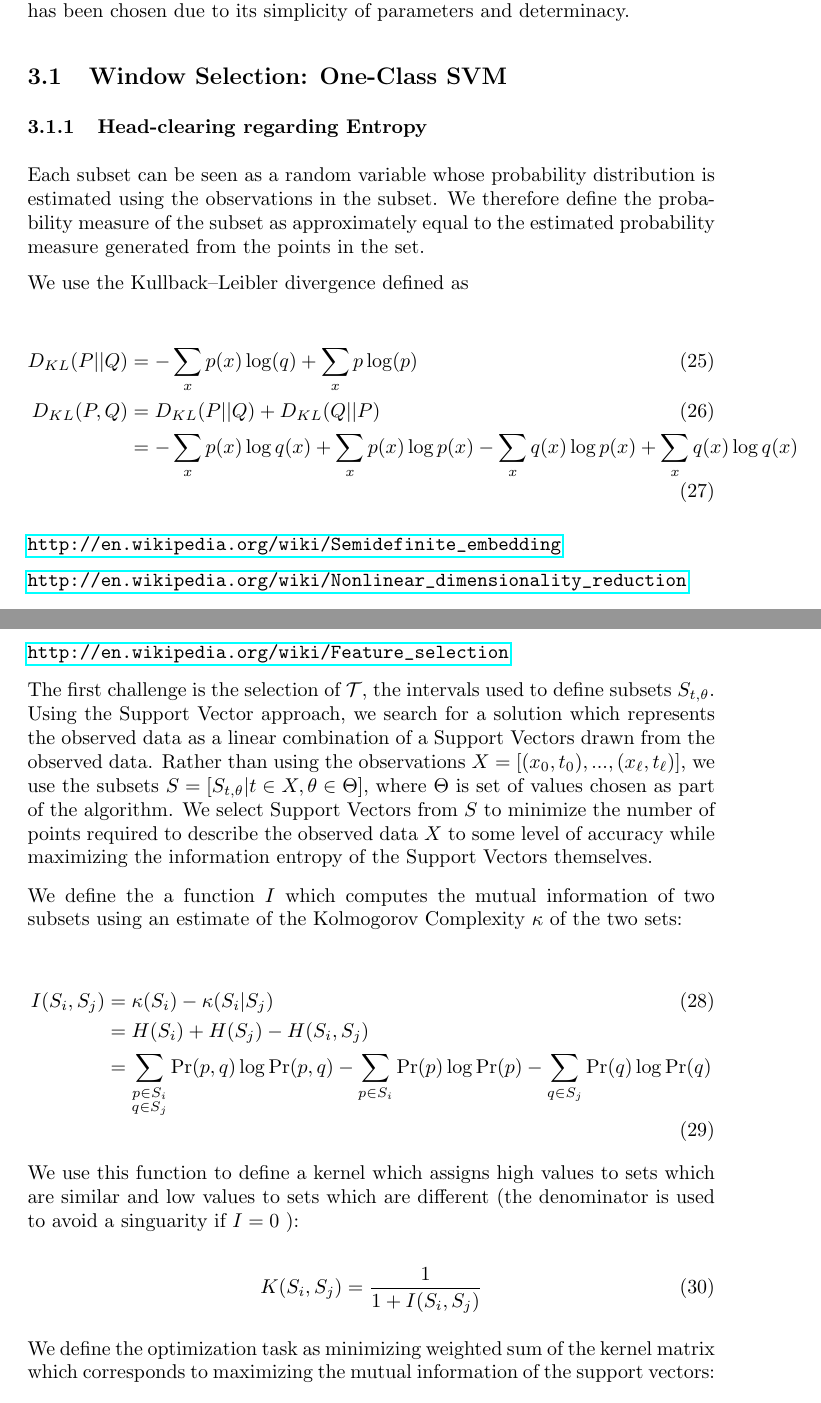
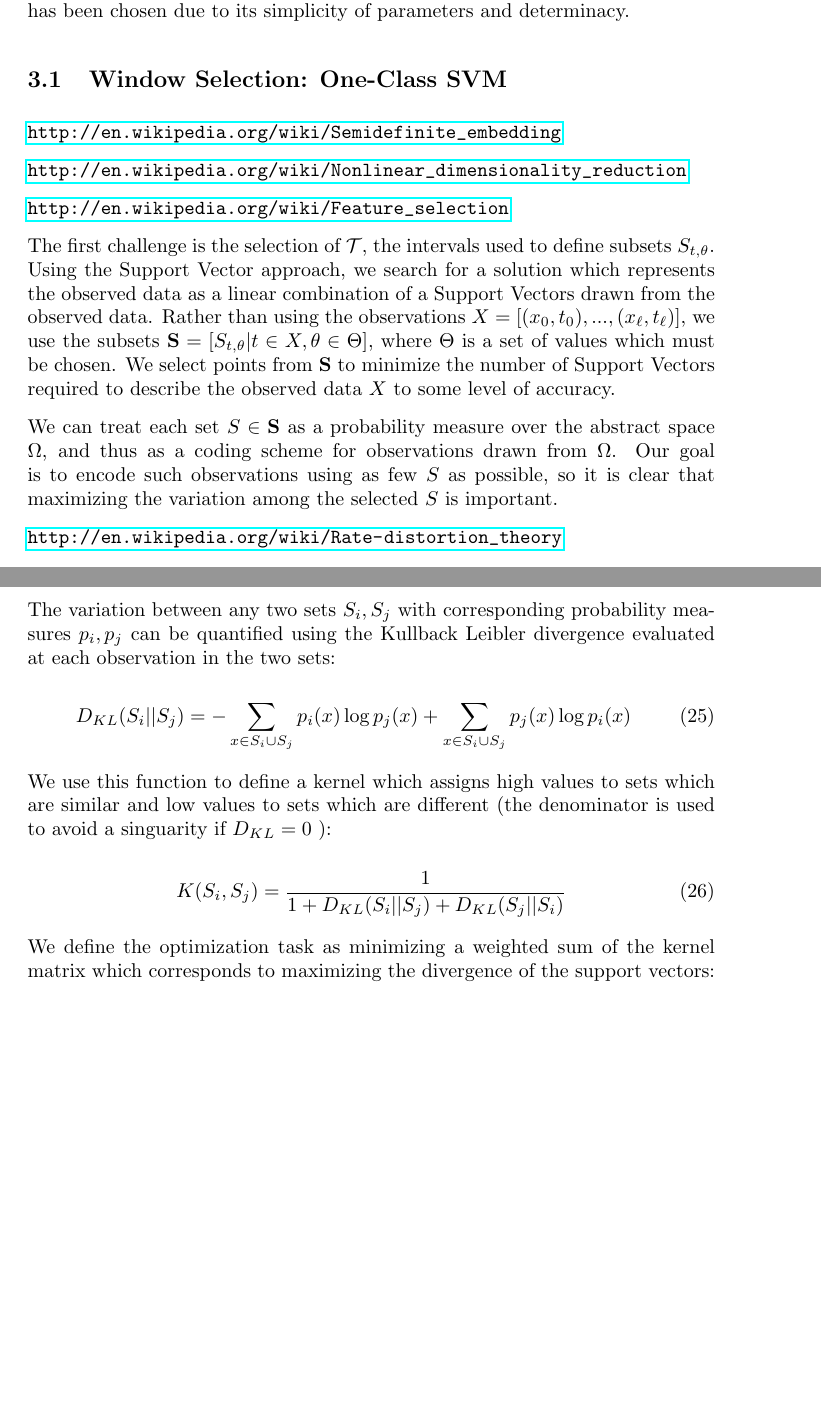
Before and after one commit to kerinin/iEngine, a LaTeX paper (report.tex): two parts of pages 10 and 11 of 14 before the commit and two parts of pages 10 and 11 of 13 after it, joined at a grey line, cut so that both start at the same text, the shorter picture padded with empty space. Compiled offline with pdfLaTeX.

Commit message:
more thinking

```diff
--- a/report.tex
+++ b/report.tex
@@ -284,39 +284,36 @@ Implementing the inference architecture requires the specification of the two de
 % training and test corpus variable names
 
 \subsection{Window Selection: One-Class SVM}
-\subsubsection{Head-clearing regarding Entropy}
-Each subset can be seen as a random variable whose probability distribution is estimated using the observations in the subset.  We therefore define the probability measure of the subset as approximately equal to the estimated probability measure generated from the points in the set.
-
-We use the Kullback–Leibler divergence defined as
-
-\begin{align}
-D_{KL}(P||Q) &= -\sum_{x} p(x) \log(q) + \sum_{x} p \log(p) \\
-D_{KL}(P,Q) &= D_{KL}(P||Q) + D_{KL}(Q||P) \\
-&= -\sum_{x} p(x) \log q(x) + \sum_{x} p(x) \log p(x) -\sum_{x} q(x) \log p(x) + \sum_{x} q(x) \log q(x)
-\end{align}
-
 \url{http://en.wikipedia.org/wiki/Semidefinite_embedding}
 
 \url{http://en.wikipedia.org/wiki/Nonlinear_dimensionality_reduction}
 
 \url{http://en.wikipedia.org/wiki/Feature_selection}
 
-The first challenge is the selection of \( \mathcal{T} \), the intervals used to define subsets \( S_{t,\theta} \).  Using the Support Vector approach, we search for a solution which represents the observed data as a linear combination of a Support Vectors drawn from the observed data.  Rather than using the observations \( X = [ (x_0,t_0),...,(x_\ell,t_\ell) ] \), we use the subsets \( S = [ S_{t,\theta} | t \in X, \theta \in \Theta ] \), where \( \Theta \) is set of values chosen as part of the algorithm.  We select Support Vectors from \( S \) to minimize the number of points required to describe the observed data \( X \) to some level of accuracy while maximizing the information entropy of the Support Vectors themselves.
+The first challenge is the selection of \( \mathcal{T} \), the intervals used to define subsets \( S_{t,\theta} \).  Using the Support Vector approach, we search for a solution which represents the observed data as a linear combination of a Support Vectors drawn from the observed data.  Rather than using the observations \( X = [ (x_0,t_0),...,(x_\ell,t_\ell) ] \), we use the subsets \( \mathbf{S} = [ S_{t,\theta} | t \in X, \theta \in \Theta ] \), where \( \Theta \) is a set of values which must be chosen.  We select points from \( \mathbf{S} \) to minimize the number of Support Vectors required to describe the observed data \( X \) to some level of accuracy.
 
-We define the a function \( I \) which computes the mutual information of two subsets using an estimate of the Kolmogorov Complexity \( \kappa \) of the two sets:
+We can treat each set \( S \in \mathbf{S} \) as a probability measure over the abstract space \( \Omega \), and thus as a coding scheme for observations drawn from \( \Omega \).  Our goal is to encode such observations using as few \( S \) as possible, so it is clear that maximizing the variation among the selected \( S \) is important.
 
-\begin{align}
-I(S_i,S_j) &= \kappa( S_i ) - \kappa( S_i | S_j) \\
-&= H(S_i) + H(S_j) - H(S_i,S_j) \nonumber \\
-&=  \sum_{ \substack{ p \in S_i \\ q \in S_j } } \Pr(p,q) \log \Pr(p,q) - \sum_{p \in S_i} \Pr(p) \log \Pr(p) - \sum_{q \in S_j} \Pr(q) \log \Pr(q)
-\end{align}
-We use this function to define a kernel which assigns high values to sets which are similar and low values to sets which are different (the denominator is used to avoid a singuarity if \( I = 0 \) ):
+% Theoretical description of a 'good' encoding scheme?
+\url{http://en.wikipedia.org/wiki/Rate-distortion_theory}
+% the basic idea is to define an optimization task which minimizes the mutual information of selected points while maximizing the cumulative probability of the selected points (or vica versa).
+% another approach is to set one of these quantities and minimize the other
+
+
+The variation between any two sets \( S_i, S_j \) with corresponding probability measures \( p_i, p_j \) can be quantified using the Kullback Leibler divergence evaluated at each observation in the two sets:
+
+% Explain why using the points in the two sets is a sufficient set of data to evaluate the divergence
+\begin{equation}
+D_{KL}(S_i||S_j) = -\sum_{x \in S_i \cup S_j} p_i(x) \log p_j(x) + \sum_{x \in S_i \cup S_j} p_j(x) \log p_i(x)
+\end{equation}
+
+We use this function to define a kernel which assigns high values to sets which are similar and low values to sets which are different (the denominator is used to avoid a singuarity if \( D_{KL} = 0 \) ):
 
 \begin{equation}
-K(S_i,S_j) = \frac{1}{1+ I( S_i, S_j ) }
+K(S_i,S_j) = \frac{1}{1+ D_{KL}( S_i || S_j ) + D_{KL}( S_j || S_i )}
 \end{equation}
 
-We define the optimization task as minimizing weighted sum of the kernel matrix which corresponds to maximizing the mutual information of the support vectors:
+We define the optimization task as minimizing a weighted sum of the kernel matrix which corresponds to maximizing the divergence of the support vectors:
 \[
 \min_\beta \sum_{i,j} \beta_i \beta_j K(S_i,S_j)
 \]
```
Also changed, not shown: report.pdf.
